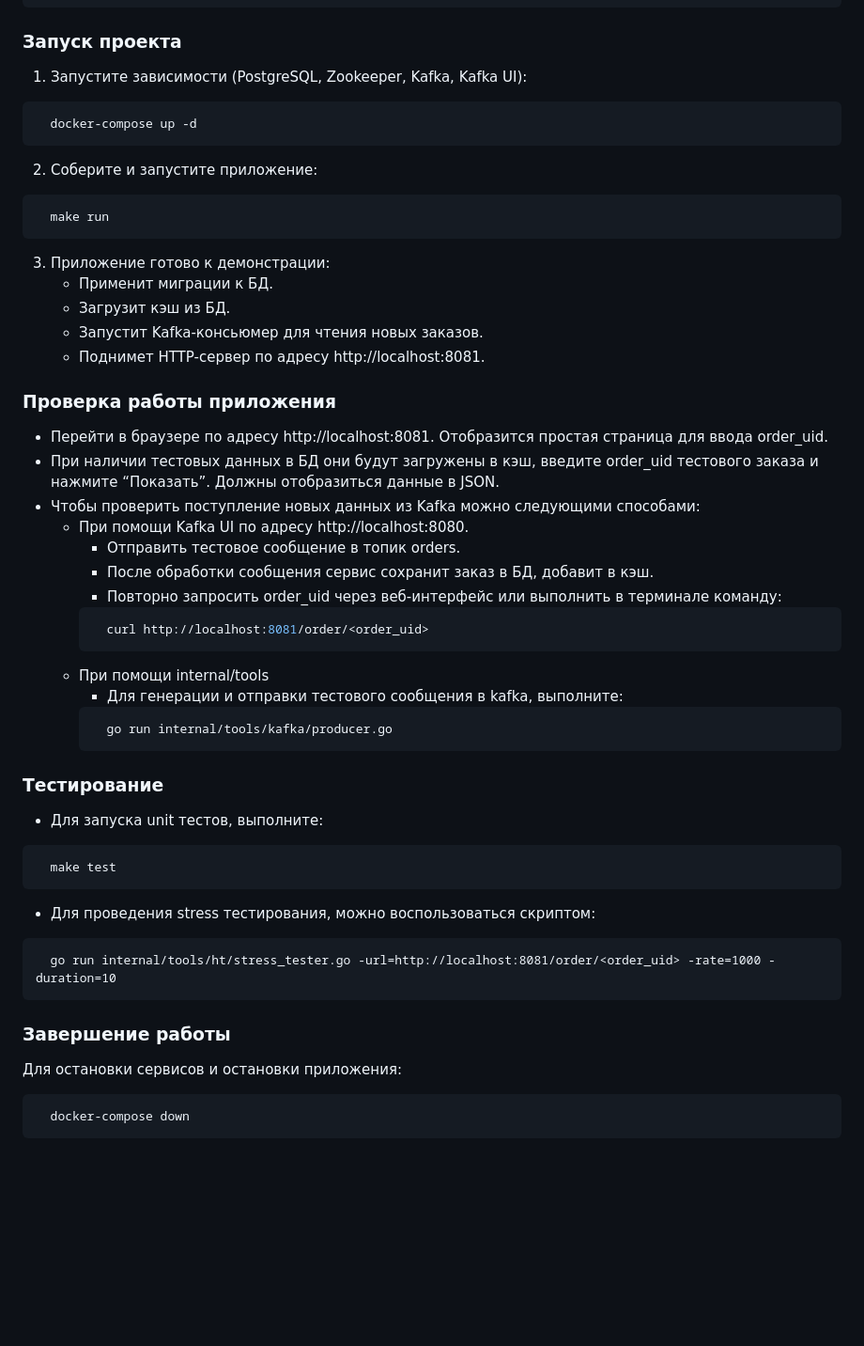
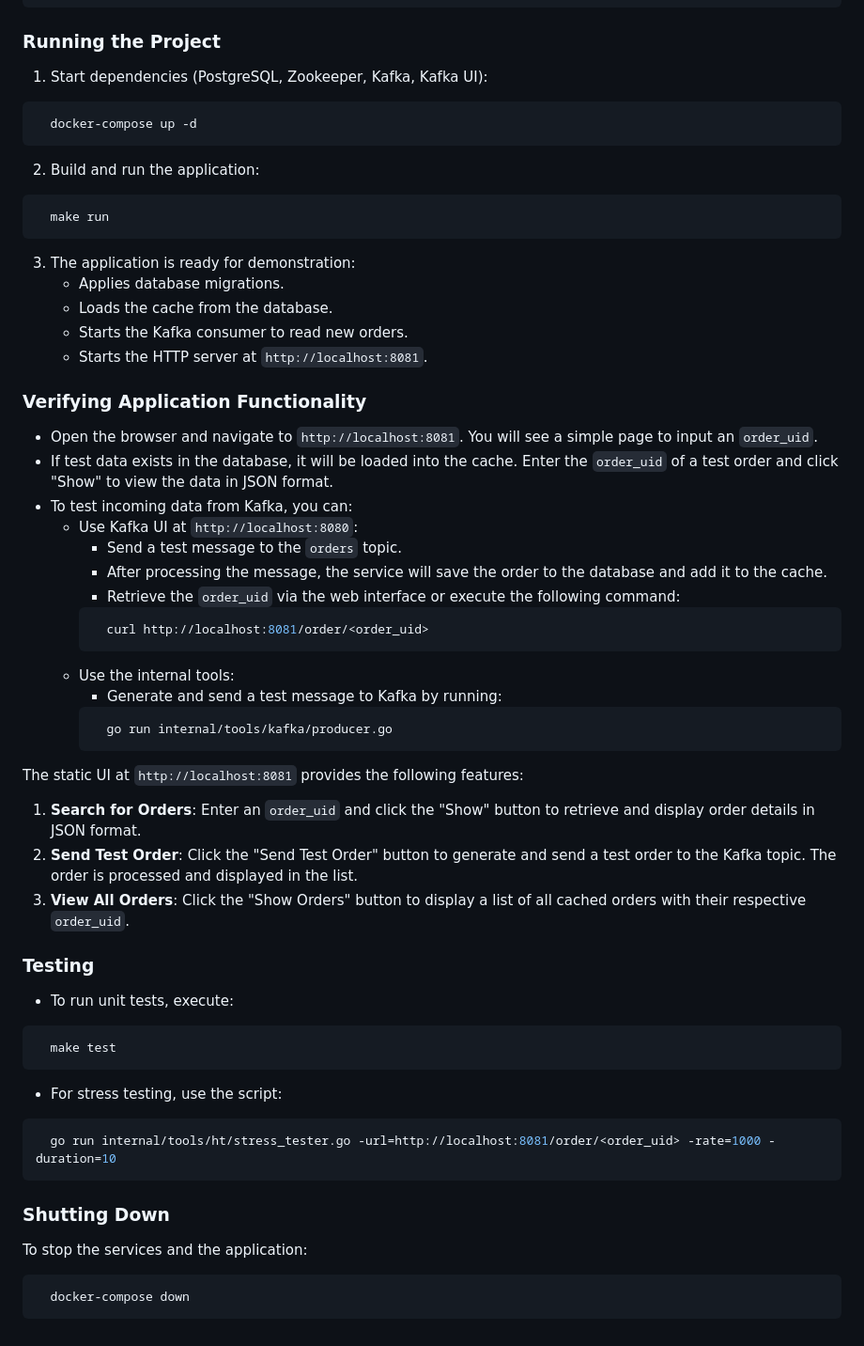
Before and after one commit to lachugin-al/l0_wb, a Markdown page: README.md, the part around one of its changes. Shown at 94% size. Drawn GitHub-style; blank space fills up the shorter version.

Commit message:
refactoring readme

````diff
--- a/README.md
+++ b/README.md
@@ -87,50 +87,54 @@ l0_wb/
 }
 ```
 
-### Запуск проекта
-1. Запустите зависимости (PostgreSQL, Zookeeper, Kafka, Kafka UI):
+### Running the Project
+1. Start dependencies (PostgreSQL, Zookeeper, Kafka, Kafka UI):
 ```bash
   docker-compose up -d
 ```
-2. Соберите и запустите приложение:
+2. Build and run the application:
 ```bash
   make run
 ```
-3. Приложение готово к демонстрации:
-   - Применит миграции к БД.
-   - Загрузит кэш из БД.
-   - Запустит Kafka-консьюмер для чтения новых заказов.
-   - Поднимет HTTP-сервер по адресу http://localhost:8081.
+3. The application is ready for demonstration:
+    - Applies database migrations.
+    - Loads the cache from the database.
+    - Starts the Kafka consumer to read new orders.
+    - Starts the HTTP server at `http://localhost:8081`.
 
-### Проверка работы приложения
-- Перейти в браузере по адресу http://localhost:8081. Отобразится простая страница для ввода order_uid.
-- При наличии тестовых данных в БД они будут загружены в кэш, введите order_uid тестового заказа и нажмите “Показать”. Должны отобразиться данные в JSON.
-- Чтобы проверить поступление новых данных из Kafka можно следующими способами:
-  - При помощи Kafka UI по адресу http://localhost:8080.
-    - Отправить тестовое сообщение в топик orders.
-    - После обработки сообщения сервис сохранит заказ в БД, добавит в кэш.
-    - Повторно запросить order_uid через веб-интерфейс или выполнить в терминале команду:
-    ```bash
-      curl http://localhost:8081/order/<order_uid>
-    ```
-  - При помощи internal/tools
-    - Для генерации и отправки тестового сообщения в kafka, выполните:
-    ```bash
-      go run internal/tools/kafka/producer.go
-    ```
+### Verifying Application Functionality
+- Open the browser and navigate to `http://localhost:8081`. You will see a simple page to input an `order_uid`.
+- If test data exists in the database, it will be loaded into the cache. Enter the `order_uid` of a test order and click "Show" to view the data in JSON format.
+- To test incoming data from Kafka, you can:
+    - Use Kafka UI at `http://localhost:8080`:
+        - Send a test message to the `orders` topic.
+        - After processing the message, the service will save the order to the database and add it to the cache.
+        - Retrieve the `order_uid` via the web interface or execute the following command:
+      ```bash
+        curl http://localhost:8081/order/<order_uid>
+      ```
+    - Use the internal tools:
+        - Generate and send a test message to Kafka by running:
+      ```bash
+        go run internal/tools/kafka/producer.go
+      ```
+The static UI at `http://localhost:8081` provides the following features:
+1. **Search for Orders**: Enter an `order_uid` and click the "Show" button to retrieve and display order details in JSON format.
+2. **Send Test Order**: Click the "Send Test Order" button to generate and send a test order to the Kafka topic. The order is processed and displayed in the list.
+3. **View All Orders**: Click the "Show Orders" button to display a list of all cached orders with their respective `order_uid`.
 
-### Тестирование
-- Для запуска unit тестов, выполните:
+### Testing
+- To run unit tests, execute:
 ```bash
   make test
 ```
-- Для проведения stress тестирования, можно воспользоваться скриптом:
-```
+- For stress testing, use the script:
+```bash
   go run internal/tools/ht/stress_tester.go -url=http://localhost:8081/order/<order_uid> -rate=1000 -duration=10
 ```
 
-### Завершение работы
-Для остановки сервисов и остановки приложения:
+### Shutting Down
+To stop the services and the application:
 ```bash
   docker-compose down
 ```
````
Also changed, not shown: other parts of README.md (+21 -21 lines).
